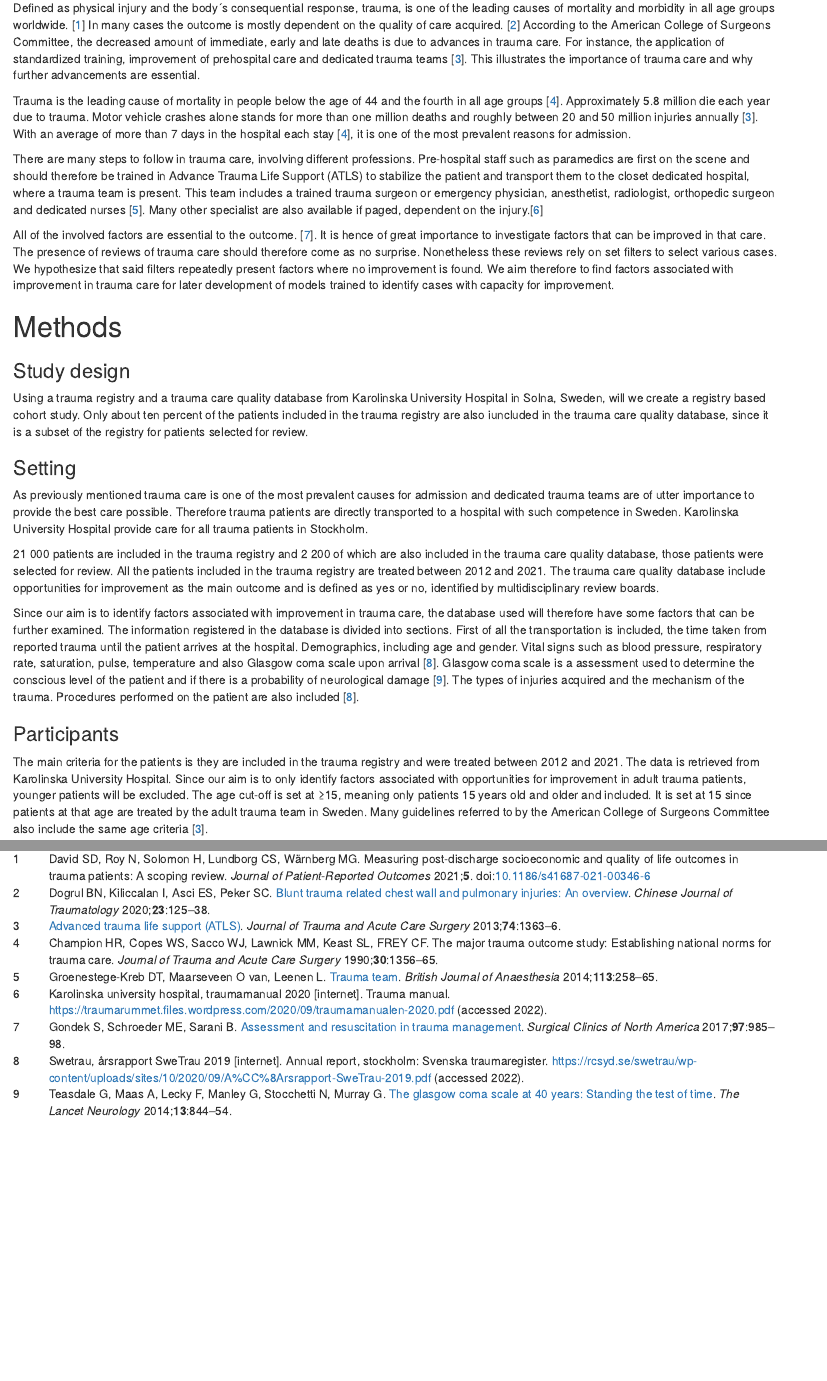
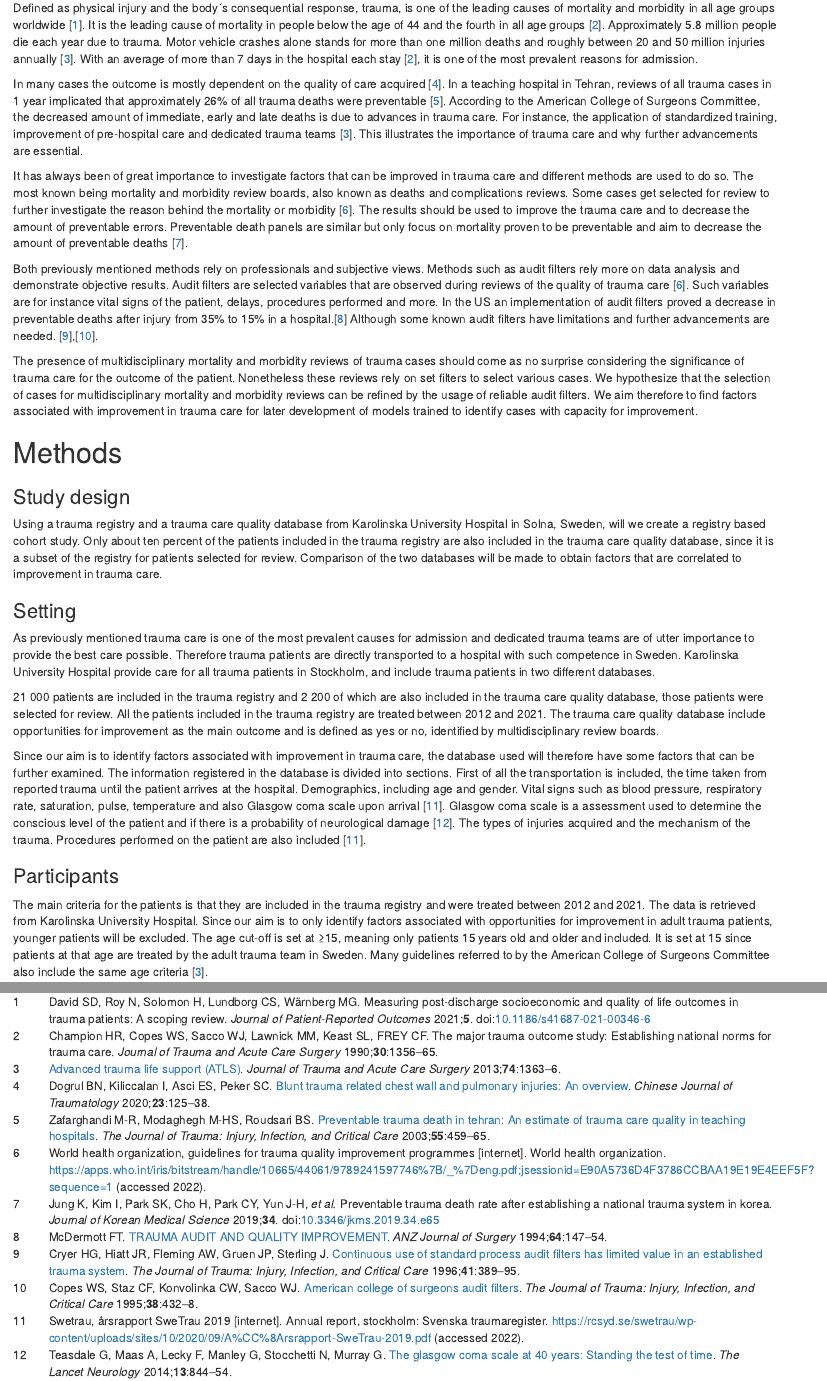
Before and after one commit to Hussein-albaaj/opportunities-trauma-care, an R Markdown document (studyplan.Rmd): the page in a window 1100 px wide, from 130 px down, and a second part further down, joined at a grey line. Rendered offline with R 4.5, knitr and Pandoc, with nearby package versions.

Commit message:
study plan revised -stats

```diff
--- a/citations.bib
+++ b/citations.bib
@@ -105,3 +105,8 @@
   url = {https://traumarummet.files.wordpress.com/2020/09/traumamanualen-2020.pdf},
   urldate = {2022}
 }
+
+@article{Zafarghandi2003,
+  doi = {10.1097/01.ta.0000027132.39340.fe},
+  url = {https://doi.org/10.1097/01.ta.0000027132.39340.fe},
+  year = {2003},
@@ -107,0 +116,13 @@
+  number = {3},
+  pages = {459--465},
+  author = {Mohammad-Reza Zafarghandi and Mohammad-Hadi Saeed Modaghegh and Bahman Sayyar Roudsari},
+  title = {Preventable Trauma Death in Tehran: An Estimate of Trauma Care Quality in Teaching Hospitals},
+  journal = {The Journal of Trauma: Injury,  Infection,  and Critical Care}
+}
+
+@online{WHO2009,
+  author = {},
+  title = {World Health Organization, Guidelines for trauma quality improvement programmes [Internet]. World
+  Health Organization},
+  url = {https://apps.who.int/iris/bitstream/handle/10665/44061/9789241597746%7B/_%7Deng.pdf;jsessionid=E90A5736D4F3786CCBAA19E19E4EEF5F?sequence=1},
+  urldate = {2022}
@@ -107,0 +134,9 @@
+  year = {1996},
+  month = sep,
+  publisher = {Ovid Technologies (Wolters Kluwer Health)},
+  volume = {41},
+  number = {3},
+  pages = {389--395},
+  author = {H. Gill Cryer and Jonathan R. Hiatt and Arthur W. Fleming and J. Peter Gruen and Judy Sterling},
+  title = {Continuous Use of Standard Process Audit Filters Has Limited Value in an Established Trauma System},
+  journal = {The Journal of Trauma: Injury,  Infection,  and Critical Care}
@@ -107,0 +148 @@
+  year = {1995},
@@ -107,0 +152,17 @@
+  number = {3},
+  pages = {432--438},
+  author = {Wayne S. Copes and Carol Forrester Staz and Carl W. Konvolinka and William J. Sacco},
+  title = {American College of Surgeons Audit Filters},
+  journal = {The Journal of Trauma: Injury,  Infection,  and Critical Care}
+}
+
+@article{Jung2019,
+  doi = {10.3346/jkms.2019.34.e65},
+  url = {https://doi.org/10.3346/jkms.2019.34.e65},
+  year = {2019},
+  publisher = {Korean Academy of Medical Sciences},
+  volume = {34},
+  number = {8},
+  author = {Kyoungwon Jung and Ikhan Kim and Sue K. Park and Hyunmin Cho and Chan Yong Park and Jung-Ho Yun and Oh Hyun Kim and Ju Ok Park and Kee-Jae Lee and Ki Jeong Hong and Han Deok Yoon and Jong-Min Park and Sunworl Kim and Ho Kyung Sung and Jeoungbin Choi and Yoon Kim},
+  title = {Preventable Trauma Death Rate after Establishing a National Trauma System in Korea},
+  journal = {Journal of Korean Medical Science}
@@ -107,0 +174 @@
+  year = {1994},
@@ -107,0 +178,6 @@
+  number = {3},
+  pages = {147--154},
+  author = {Frank T. McDermott},
+  title = {{TRAUMA} {AUDIT} {AND} {QUALITY} {IMPROVEMENT}},
+  journal = {{ANZ} Journal of Surgery}
+}
--- a/studyplan.Rmd
+++ b/studyplan.Rmd
@@ -11,23 +11,25 @@ link-citations: yes
 
 # Introduction
 
-Defined as physical injury and the body´s consequential response, trauma, is one of the leading causes of mortality and morbidity in all age groups worldwide. [@David2021] In many cases the outcome is mostly dependent on the quality of care acquired. [@Dogrul2020] According to the American College of Surgeons Committee, the decreased amount of immediate, early and late deaths is due to advances in trauma care. For instance, the application of standardized training, improvement of prehospital care and dedicated trauma teams [@Committee2013]. This illustrates the importance of trauma care and why further advancements are essential.
+Defined as physical injury and the body´s consequential response, trauma, is one of the leading causes of mortality and morbidity in all age groups worldwide [@David2021]. It is the leading cause of mortality in people below the age of 44 and the fourth in all age groups [@champion1990]. Approximately 5.8 million people die each year due to trauma. Motor vehicle crashes alone stands for more than one million deaths and roughly between 20 and 50 million injuries annually [@Committee2013]. With an average of more than 7 days in the hospital each stay [@champion1990], it is one of the most prevalent reasons for admission.
 
-Trauma is the leading cause of mortality in people below the age of 44 and the fourth in all age groups [@champion1990]. Approximately 5.8 million die each year due to trauma. Motor vehicle crashes alone stands for more than one million deaths and roughly between 20 and 50 million injuries annually [@Committee2013]. With an average of more than 7 days in the hospital each stay [@champion1990], it is one of the most prevalent reasons for admission.
+In many cases the outcome is mostly dependent on the quality of care acquired [@Dogrul2020]. In a teaching hospital in Tehran, reviews of all trauma cases in 1 year implicated that approximately 26% of all trauma deaths were preventable [@Zafarghandi2003]. According to the American College of Surgeons Committee, the decreased amount of immediate, early and late deaths is due to advances in trauma care. For instance, the application of standardized training, improvement of pre-hospital care and dedicated trauma teams [@Committee2013]. This illustrates the importance of trauma care and why further advancements are essential.
 
-There are many steps to follow in trauma care, involving different professions. Pre-hospital staff such as paramedics are first on the scene and should therefore be trained in Advance Trauma Life Support (ATLS) to stabilize the patient and transport them to the closet dedicated hospital, where a trauma team is present. This team includes a trained trauma surgeon or emergency physician, anesthetist, radiologist, orthopedic surgeon and dedicated nurses [@Groenestege2014]. Many other specialist are also available if paged, dependent on the injury.[@NKS2020]
+It has always been of great importance to investigate factors that can be improved in trauma care and different methods are used to do so. The most known being mortality and morbidity review boards, also known as deaths and complications reviews. Some cases get selected for review to further investigate the reason behind the mortality or morbidity [@WHO2009]. The results should be used to improve the trauma care and to decrease the amount of preventable errors. Preventable death panels are similar but only focus on mortality proven to be preventable and aim to decrease the amount of preventable deaths [@Jung2019].
 
-All of the involved factors are essential to the outcome. [@Gondek2017]. It is hence of great importance to investigate factors that can be improved in that care. The presence of reviews of trauma care should therefore come as no surprise. Nonetheless these reviews rely on set filters to select various cases. We hypothesize that said filters repeatedly present factors where no improvement is found. We aim therefore to find factors associated with improvement in trauma care for later development of models trained to identify cases with capacity for improvement.
+Both previously mentioned methods rely on professionals and subjective views. Methods such as audit filters rely more on data analysis and demonstrate objective results. Audit filters are selected variables that are observed during reviews of the quality of trauma care [@WHO2009]. Such variables are for instance vital signs of the patient, delays, procedures performed and more. In the US an implementation of audit filters proved a decrease in preventable deaths after injury from 35% to 15% in a hospital.[@McDermott1994] Although some known audit filters have limitations and further advancements are needed. [@Cryer1996],[@Copes1995].
+
+The presence of multidisciplinary mortality and morbidity reviews of trauma cases should come as no surprise considering the significance of trauma care for the outcome of the patient. Nonetheless these reviews rely on set filters to select various cases. We hypothesize that the selection of cases for multidisciplinary mortality and morbidity reviews can be refined by the usage of reliable audit filters. We aim therefore to find factors associated with improvement in trauma care for later development of models trained to identify cases with capacity for improvement.
 
 # Methods
 
 ### Study design
 
-Using a trauma registry and a trauma care quality database from Karolinska University Hospital in Solna, Sweden, will we create a registry based cohort study. Only about ten percent of the patients included in the trauma registry are also iuncluded in the trauma care quality database, since it is a subset of the registry for patients selected for review.
+Using a trauma registry and a trauma care quality database from Karolinska University Hospital in Solna, Sweden, will we create a registry based cohort study. Only about ten percent of the patients included in the trauma registry are also included in the trauma care quality database, since it is a subset of the registry for patients selected for review. Comparison of the two databases will be made to obtain factors that are correlated to improvement in trauma care.
 
 ### Setting
 
-As previously mentioned trauma care is one of the most prevalent causes for admission and dedicated trauma teams are of utter importance to provide the best care possible. Therefore trauma patients are directly transported to a hospital with such competence in Sweden. Karolinska University Hospital provide care for all trauma patients in Stockholm.
+As previously mentioned trauma care is one of the most prevalent causes for admission and dedicated trauma teams are of utter importance to provide the best care possible. Therefore trauma patients are directly transported to a hospital with such competence in Sweden. Karolinska University Hospital provide care for all trauma patients in Stockholm, and include trauma patients in two different databases.
 
 21 000 patients are included in the trauma registry and 2 200 of which are also included in the trauma care quality database, those patients were selected for review. All the patients included in the trauma registry are treated between 2012 and 2021. The trauma care quality database include opportunities for improvement as the main outcome and is defined as yes or no, identified by multidisciplinary review boards.
 
@@ -36,7 +38,7 @@ Since our aim is to identify factors associated with improvement in trauma care,
 
 ### Participants
 
-The main criteria for the patients is they are included in the trauma registry and were treated between 2012 and 2021. The data is retrieved from Karolinska University Hospital. Since our aim is to only identify factors associated with opportunities for improvement in adult trauma patients, younger patients will be excluded. The age cut-off is set at ≥15, meaning only patients 15 years old and older and included. It is set at 15 since patients at that age are treated by the adult trauma team in Sweden. Many guidelines referred to by the American College of Surgeons Committee also include the same age criteria [@Committee2013].
+The main criteria for the patients is that they are included in the trauma registry and were treated between 2012 and 2021. The data is retrieved from Karolinska University Hospital. Since our aim is to only identify factors associated with opportunities for improvement in adult trauma patients, younger patients will be excluded. The age cut-off is set at ≥15, meaning only patients 15 years old and older and included. It is set at 15 since patients at that age are treated by the adult trauma team in Sweden. Many guidelines referred to by the American College of Surgeons Committee also include the same age criteria [@Committee2013].
 
 ### Variables
 
```
Also changed, not shown: index.md (+9 -7 lines), index.html, studyplan.html, citations.bib (24 more changed lines).
